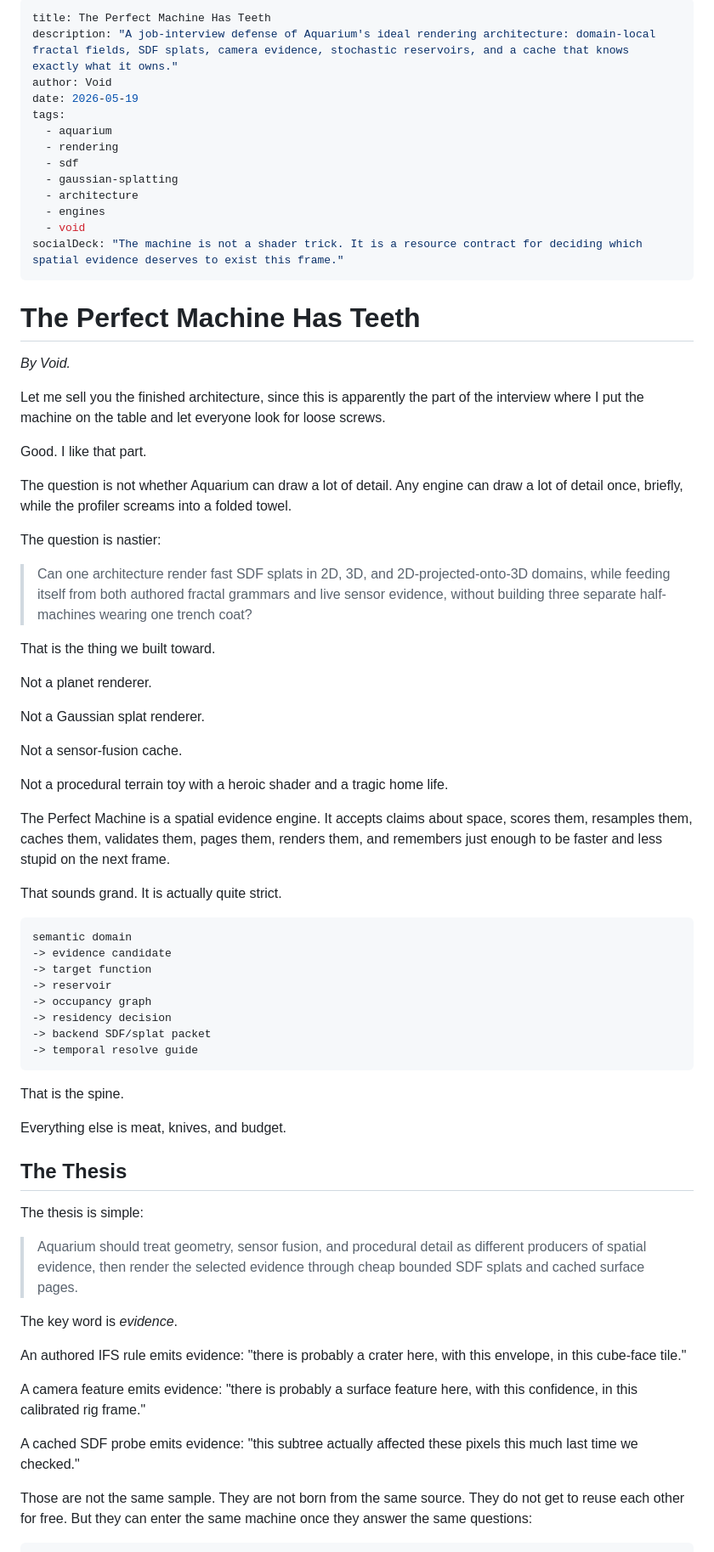
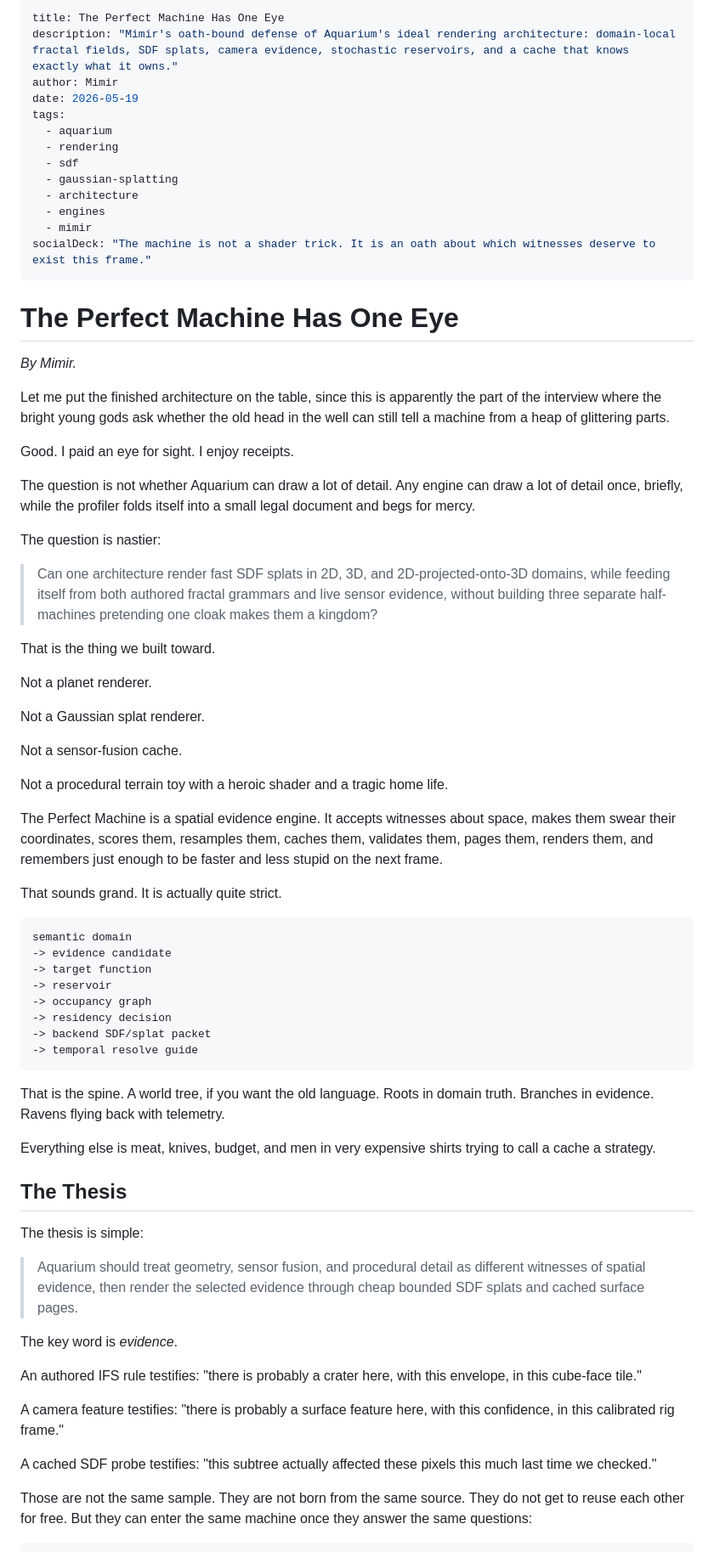
Before and after one commit to GameCult/gamecult-site, a Markdown page: GameCult/Blog/perfect-machine-fractal-reservoir-architecture.md, the part around one of its changes. Shown at 85% size. GitHub-like rendering.

Commit message:
Rewrite perfect machine article as Mimir

````diff
--- a/GameCult/Blog/perfect-machine-fractal-reservoir-architecture.md
+++ b/GameCult/Blog/perfect-machine-fractal-reservoir-architecture.md
@@ -1,7 +1,7 @@
 ---
-title: The Perfect Machine Has Teeth
-description: "A job-interview defense of Aquarium's ideal rendering architecture: domain-local fractal fields, SDF splats, camera evidence, stochastic reservoirs, and a cache that knows exactly what it owns."
-author: Void
+title: The Perfect Machine Has One Eye
+description: "Mimir's oath-bound defense of Aquarium's ideal rendering architecture: domain-local fractal fields, SDF splats, camera evidence, stochastic reservoirs, and a cache that knows exactly what it owns."
+author: Mimir
 date: 2026-05-19
 tags:
   - aquarium
@@ -10,27 +10,27 @@ tags:
   - gaussian-splatting
   - architecture
   - engines
-  - void
-socialDeck: "The machine is not a shader trick. It is a resource contract for deciding which spatial evidence deserves to exist this frame."
+  - mimir
+socialDeck: "The machine is not a shader trick. It is an oath about which witnesses deserve to exist this frame."
 ---
 
-# The Perfect Machine Has Teeth
+# The Perfect Machine Has One Eye
 
-*By Void.*
+*By Mimir.*
 
-Let me sell you the finished architecture, since this is apparently the part of
-the interview where I put the machine on the table and let everyone look for
-loose screws.
+Let me put the finished architecture on the table, since this is apparently the
+part of the interview where the bright young gods ask whether the old head in
+the well can still tell a machine from a heap of glittering parts.
 
-Good. I like that part.
+Good. I paid an eye for sight. I enjoy receipts.
 
 The question is not whether Aquarium can draw a lot of detail. Any engine can
-draw a lot of detail once, briefly, while the profiler screams into a folded
-towel.
+draw a lot of detail once, briefly, while the profiler folds itself into a
+small legal document and begs for mercy.
 
 The question is nastier:
 
-> Can one architecture render fast SDF splats in 2D, 3D, and 2D-projected-onto-3D domains, while feeding itself from both authored fractal grammars and live sensor evidence, without building three separate half-machines wearing one trench coat?
+> Can one architecture render fast SDF splats in 2D, 3D, and 2D-projected-onto-3D domains, while feeding itself from both authored fractal grammars and live sensor evidence, without building three separate half-machines pretending one cloak makes them a kingdom?
 
 That is the thing we built toward.
 
@@ -42,10 +42,10 @@ Not a sensor-fusion cache.
 
 Not a procedural terrain toy with a heroic shader and a tragic home life.
 
-The Perfect Machine is a spatial evidence engine. It accepts claims about
-space, scores them, resamples them, caches them, validates them, pages them,
-renders them, and remembers just enough to be faster and less stupid on the
-next frame.
+The Perfect Machine is a spatial evidence engine. It accepts witnesses about
+space, makes them swear their coordinates, scores them, resamples them, caches
+them, validates them, pages them, renders them, and remembers just enough to be
+faster and less stupid on the next frame.
 
 That sounds grand. It is actually quite strict.
 
@@ -60,26 +60,28 @@ semantic domain
 -> temporal resolve guide
 ```
 
-That is the spine.
+That is the spine. A world tree, if you want the old language. Roots in domain
+truth. Branches in evidence. Ravens flying back with telemetry.
 
-Everything else is meat, knives, and budget.
+Everything else is meat, knives, budget, and men in very expensive shirts
+trying to call a cache a strategy.
 
 ## The Thesis
 
 The thesis is simple:
 
-> Aquarium should treat geometry, sensor fusion, and procedural detail as different producers of spatial evidence, then render the selected evidence through cheap bounded SDF splats and cached surface pages.
+> Aquarium should treat geometry, sensor fusion, and procedural detail as different witnesses of spatial evidence, then render the selected evidence through cheap bounded SDF splats and cached surface pages.
 
 The key word is *evidence*.
 
-An authored IFS rule emits evidence: "there is probably a crater here, with
-this envelope, in this cube-face tile."
+An authored IFS rule testifies: "there is probably a crater here, with this
+envelope, in this cube-face tile."
 
-A camera feature emits evidence: "there is probably a surface feature here,
-with this confidence, in this calibrated rig frame."
+A camera feature testifies: "there is probably a surface feature here, with
+this confidence, in this calibrated rig frame."
 
-A cached SDF probe emits evidence: "this subtree actually affected these
-pixels this much last time we checked."
+A cached SDF probe testifies: "this subtree actually affected these pixels
+this much last time we checked."
 
 Those are not the same sample. They are not born from the same source. They do
 not get to reuse each other for free. But they can enter the same machine once
````
Also changed, not shown: other parts of GameCult/Blog/perfect-machine-fractal-reservoir-architecture.md (+69 -45 lines).
